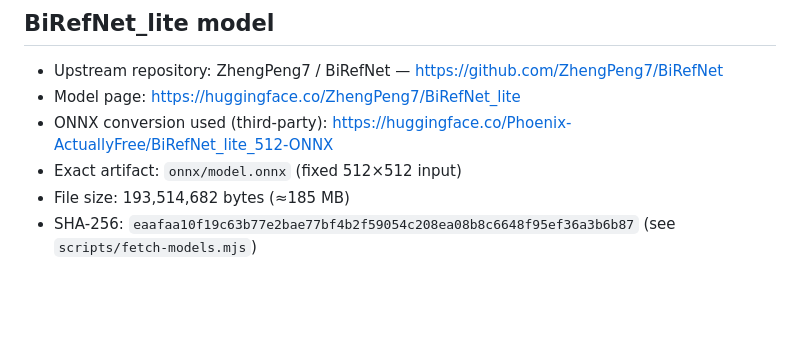
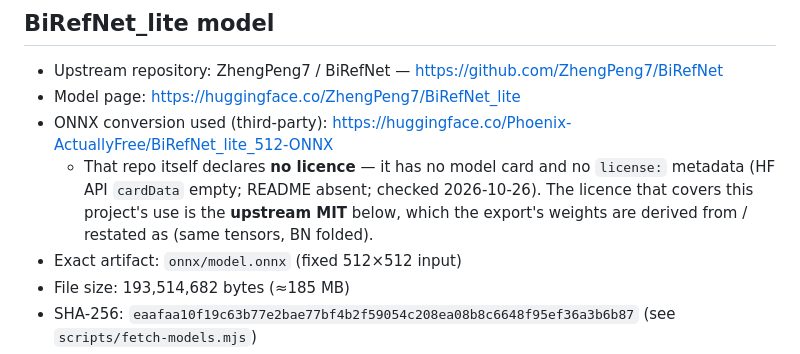
Before and after one commit to octoborg-x/remove-photo-bg, a Markdown page: THIRD_PARTY_LEGAL_NOTICES.md, the part around the change. GitHub-like rendering; blank space fills up the shorter version.

```diff
--- a/THIRD_PARTY_LEGAL_NOTICES.md
+++ b/THIRD_PARTY_LEGAL_NOTICES.md
@@ -13,6 +13,11 @@ Each component remains subject to its own licence and notices.
 - Upstream repository: ZhengPeng7 / BiRefNet — https://github.com/ZhengPeng7/BiRefNet
 - Model page: https://huggingface.co/ZhengPeng7/BiRefNet_lite
 - ONNX conversion used (third-party): https://huggingface.co/Phoenix-ActuallyFree/BiRefNet_lite_512-ONNX
+  - That repo itself declares **no licence** — it has no model card and no
+    `license:` metadata (HF API `cardData` empty; README absent; checked
+    2026-10-26). The licence that covers this project's use is the **upstream
+    MIT** below, which the export's weights are derived from / restated as
+    (same tensors, BN folded).
 - Exact artifact: `onnx/model.onnx` (fixed 512×512 input)
 - File size: 193,514,682 bytes (≈185 MB)
 - SHA-256: `eaafaa10f19c63b77e2bae77bf4b2f59054c208ea08b8c6648f95ef36a3b6b87`
```
Also changed, not shown: MODEL_CARD.md (+2 -2 lines).
